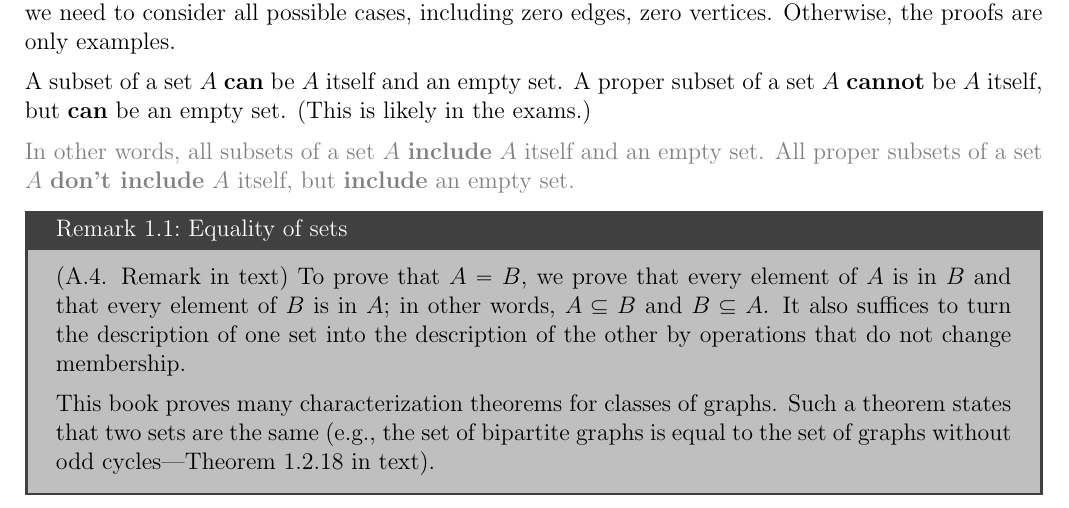
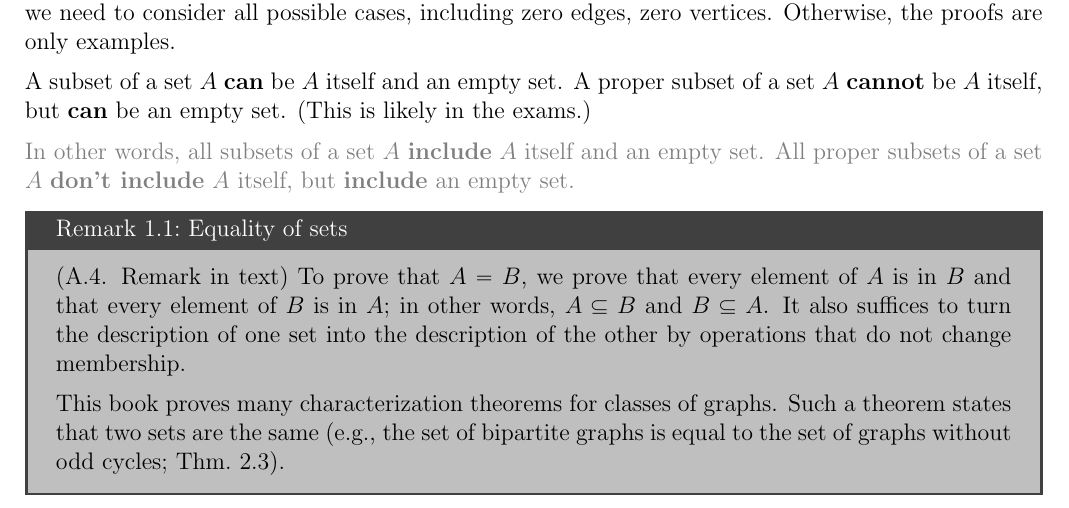
Before and after one commit to boray-tw/gt-course, a LaTeX document (src/handouts/main.tex, which reads src/handouts/sections/introduction.tex): part of page 2 of 40, cut so that both start at the same text. Compiled offline with pdfLaTeX.

Commit message:
fix(h-intro, h-con): link to theorem 1.2.18

```diff
--- a/src/handouts/sections/introduction.tex
+++ b/src/handouts/sections/introduction.tex
@@ -50,7 +50,7 @@ A subset of a set $A$ \textbf{can} be $A$ itself and an empty set. A proper subs
   (A.4. Remark in text)
   To prove that $A = B$, we prove that every element of $A$ is in $B$ and that every element of $B$ is in $A$; in other words, $A \subseteq B$ and $B \subseteq A$. It also suffices to turn the description of one set into the description of the other by operations that do not change membership.
 
-  This book proves many characterization theorems for classes of graphs. Such a theorem states that two sets are the same (e.g., the set of bipartite graphs is equal to the set of graphs without odd cycles---Theorem 1.2.18 in text). % TODO: link to Theorem 1.2.18
+  This book proves many characterization theorems for classes of graphs. Such a theorem states that two sets are the same (e.g., the set of bipartite graphs is equal to the set of graphs without odd cycles; \cref{thm:con-bipartite-odd-cycle}).
 \end{remark}
 
 As \cref{rem:intro-equal-sets} states, to prove $A = B$, you need to prove both $A \subseteq B$ and $B \subseteq A$ like you do in proving "if and only if" (iff, $\iff$). With only one of the two sides, the answer will be scored half or less.
```
Also changed, not shown: src/handouts/sections/fundamental-concepts.tex (+1 -1 lines), src/handouts/sections/introduction.tex (2 more changed lines).
